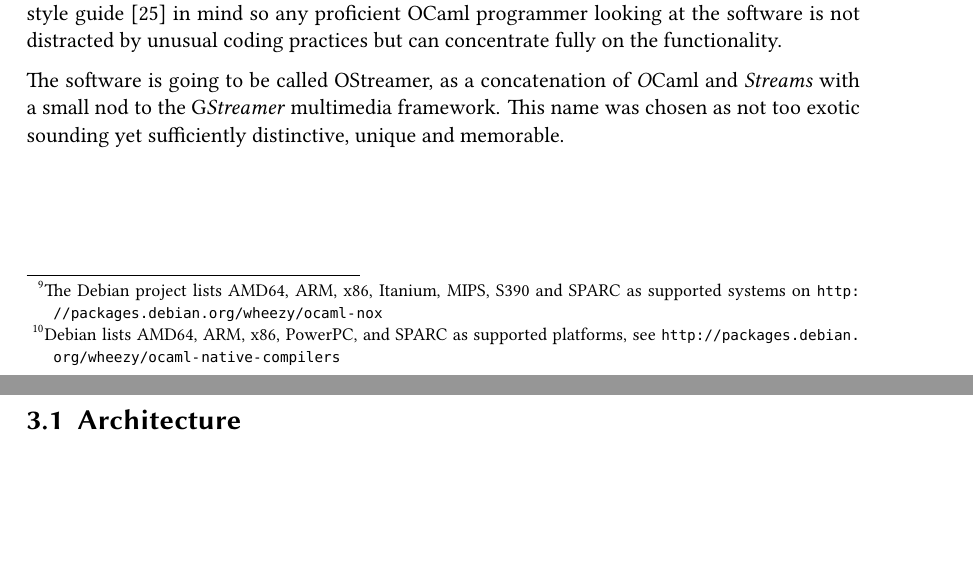
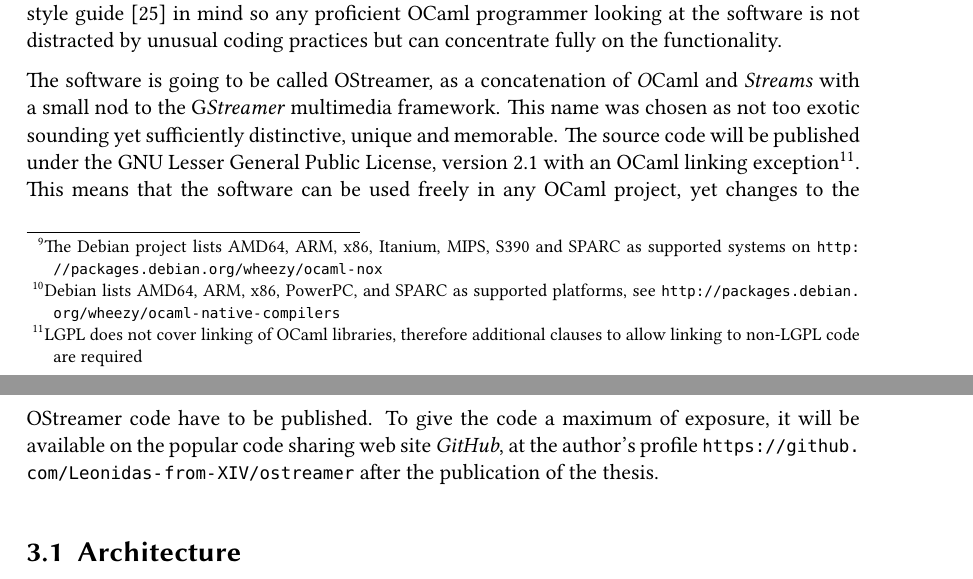
Before and after one commit to Leonidas-from-XIV/tum-bachelor, a LaTeX thesis (bachelor.tex): two parts of pages 15 and 16 of 38, joined at a grey line, cut so that both start at the same text, the shorter picture padded with empty space. Compiled offline with XeLaTeX; a missing font is replaced by an installed copy or a similar font.

Commit message:
Added link to OStreamer on GitHub and better Interface intro paragraph

```diff
--- a/bachelor.tex
+++ b/bachelor.tex
@@ -613,7 +613,16 @@ concentrate fully on the functionality.
 The software is going to be called OStreamer, as a concatenation of
 \emph{O}Caml and \emph{Streams} with a small nod to the G\emph{Streamer}
 multimedia framework. This name was chosen as not too exotic sounding yet
-sufficiently distinctive, unique and memorable.
+sufficiently distinctive, unique and memorable. The source code will be
+published under the GNU Lesser General Public License, version 2.1 with an
+OCaml linking exception\footnote{LGPL does not cover linking of OCaml
+libraries, therefore additional clauses to allow linking to non-LGPL code are
+required}. This means that the software can be used freely in any OCaml
+project, yet changes to the OStreamer code have to be published. To give the
+code a maximum of exposure, it will be available on the popular code sharing
+web site \emph{GitHub}, at the author's profile
+\url{https://github.com/Leonidas-from-XIV/ostreamer} after the publication of
+the thesis.
 
 \section{Architecture}
 \label{sec:architecture}
```
Also changed, not shown: bachelor.tex (6 more changed lines).
